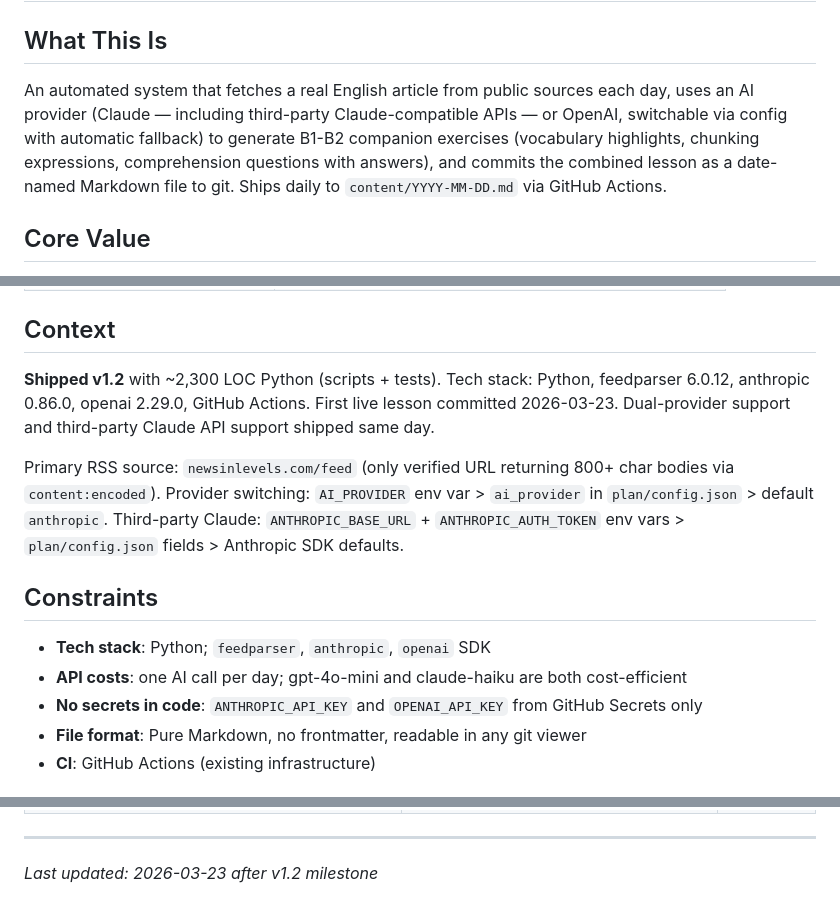
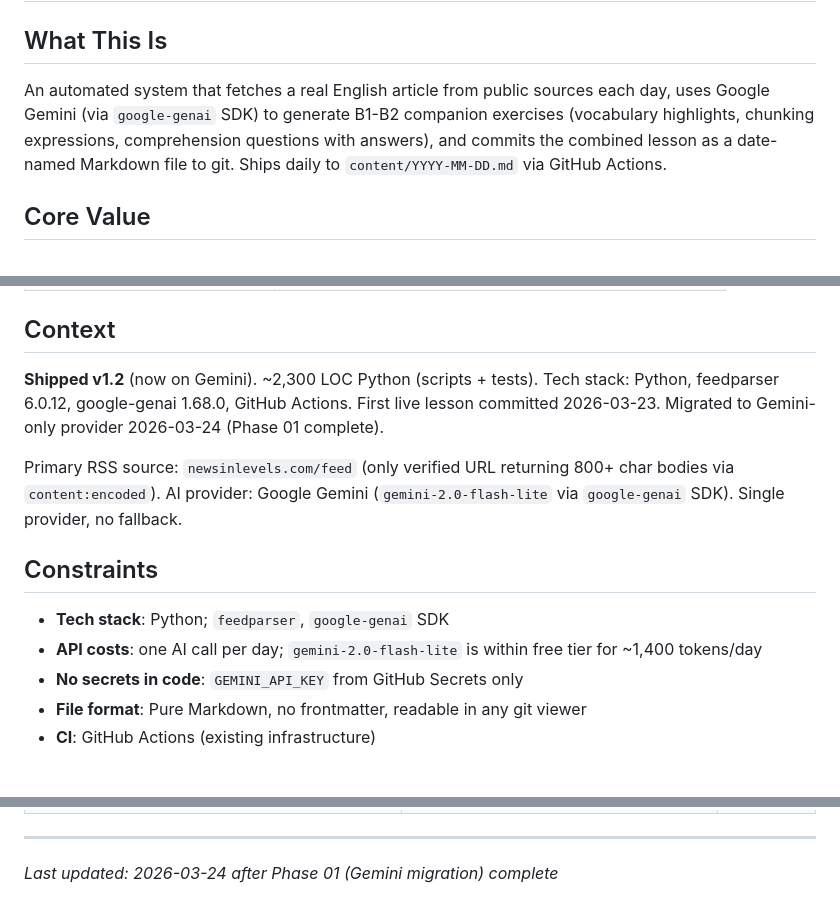
Before and after one commit to currycan/english-learning-daily, a Markdown page: .planning/PROJECT.md, 3 parts joined by grey strips. Drawn GitHub-style.

Commit message:
docs(phase-01): evolve PROJECT.md after phase completion

```diff
--- a/.planning/PROJECT.md
+++ b/.planning/PROJECT.md
@@ -2,7 +2,7 @@
 
 ## What This Is
 
-An automated system that fetches a real English article from public sources each day, uses an AI provider (Claude — including third-party Claude-compatible APIs — or OpenAI, switchable via config with automatic fallback) to generate B1-B2 companion exercises (vocabulary highlights, chunking expressions, comprehension questions with answers), and commits the combined lesson as a date-named Markdown file to git. Ships daily to `content/YYYY-MM-DD.md` via GitHub Actions.
+An automated system that fetches a real English article from public sources each day, uses Google Gemini (via `google-genai` SDK) to generate B1-B2 companion exercises (vocabulary highlights, chunking expressions, comprehension questions with answers), and commits the combined lesson as a date-named Markdown file to git. Ships daily to `content/YYYY-MM-DD.md` via GitHub Actions.
 
 ## Core Value
 
@@ -53,19 +53,18 @@ Every day a ready-to-read English lesson lands in git — real content, not gene
 
 ## Context
 
-**Shipped v1.2** with ~2,300 LOC Python (scripts + tests).
-Tech stack: Python, feedparser 6.0.12, anthropic 0.86.0, openai 2.29.0, GitHub Actions.
-First live lesson committed 2026-03-23. Dual-provider support and third-party Claude API support shipped same day.
+**Shipped v1.2** (now on Gemini). ~2,300 LOC Python (scripts + tests).
+Tech stack: Python, feedparser 6.0.12, google-genai 1.68.0, GitHub Actions.
+First live lesson committed 2026-03-23. Migrated to Gemini-only provider 2026-03-24 (Phase 01 complete).
 
 Primary RSS source: `newsinlevels.com/feed` (only verified URL returning 800+ char bodies via `content:encoded`).
-Provider switching: `AI_PROVIDER` env var > `ai_provider` in `plan/config.json` > default `anthropic`.
-Third-party Claude: `ANTHROPIC_BASE_URL` + `ANTHROPIC_AUTH_TOKEN` env vars > `plan/config.json` fields > Anthropic SDK defaults.
+AI provider: Google Gemini (`gemini-2.0-flash-lite` via `google-genai` SDK). Single provider, no fallback.
 
 ## Constraints
 
-- **Tech stack**: Python; `feedparser`, `anthropic`, `openai` SDK
-- **API costs**: one AI call per day; gpt-4o-mini and claude-haiku are both cost-efficient
-- **No secrets in code**: `ANTHROPIC_API_KEY` and `OPENAI_API_KEY` from GitHub Secrets only
+- **Tech stack**: Python; `feedparser`, `google-genai` SDK
+- **API costs**: one AI call per day; `gemini-2.0-flash-lite` is within free tier for ~1,400 tokens/day
+- **No secrets in code**: `GEMINI_API_KEY` from GitHub Secrets only
 - **File format**: Pure Markdown, no frontmatter, readable in any git viewer
 - **CI**: GitHub Actions (existing infrastructure)
 
@@ -93,4 +92,4 @@ Third-party Claude: `ANTHROPIC_BASE_URL` + `ANTHROPIC_AUTH_TOKEN` env vars > `pl
 | Summary table row format: backtick-wrap `NAME (optional)` | Allows pytest substring match `"ANTHROPIC_BASE_URL (optional)" in content` to work reliably | ✓ Good |
 
 ---
-*Last updated: 2026-03-23 after v1.2 milestone*
+*Last updated: 2026-03-24 after Phase 01 (Gemini migration) complete*
```
